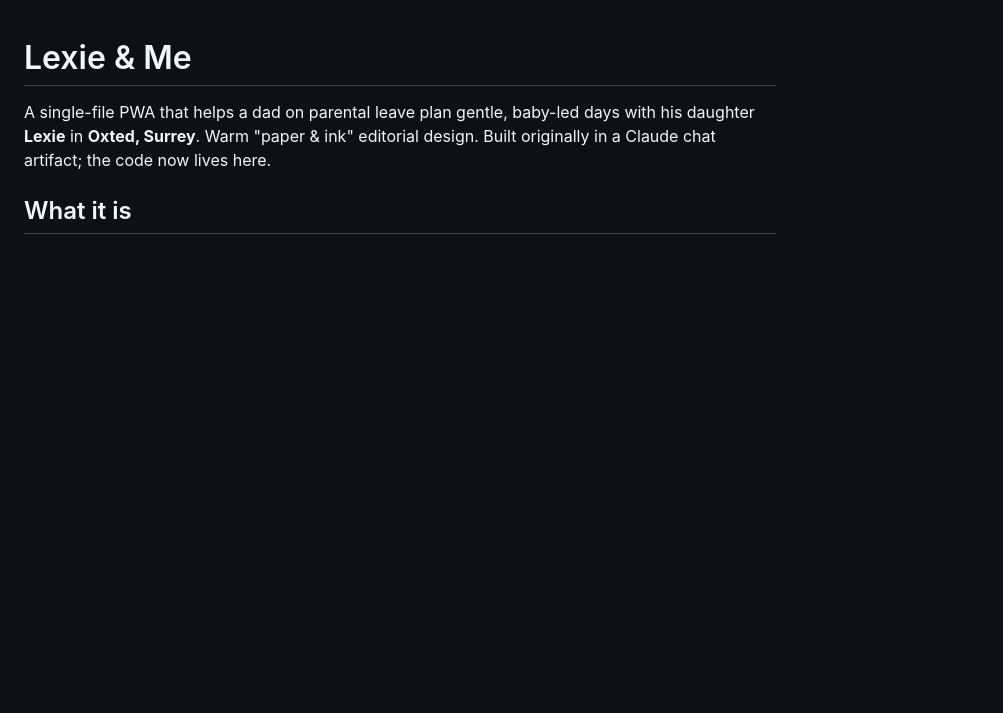
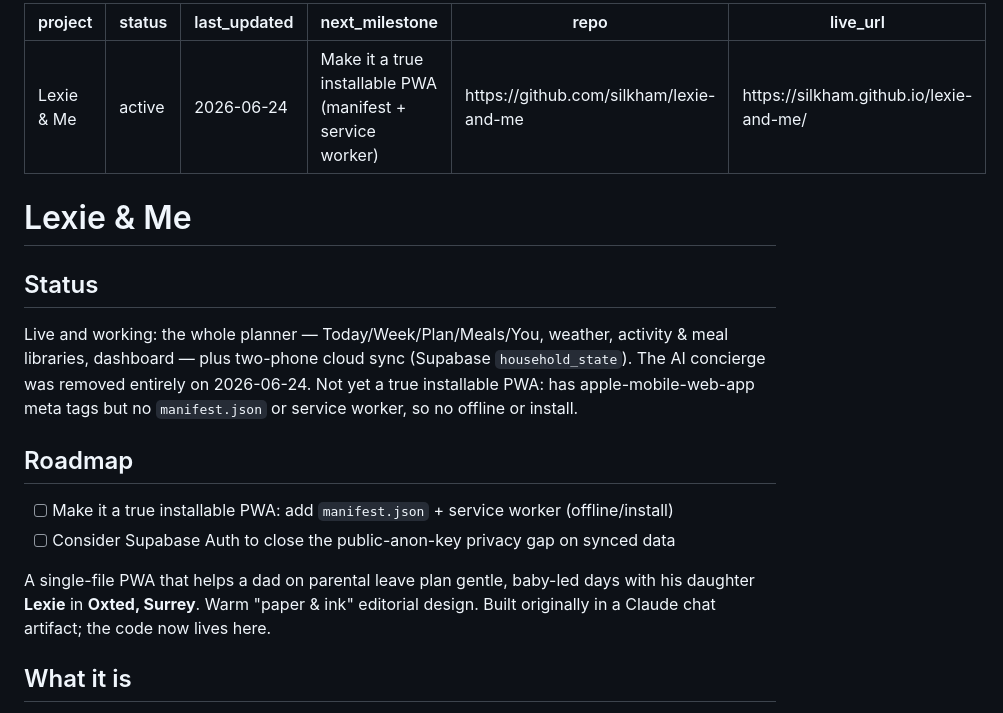
Before and after one commit to silkham/lexie-and-me, a Markdown page: CLAUDE.md, the part around the change. Rendered like a GitHub page; blank space fills up the shorter version.

Commit message:
Docs: add standard Status/Roadmap + frontmatter for Project Dashboard
Co-Authored-By: Claude Opus 4.8 <noreply@anthropic.com>

```diff
--- a/CLAUDE.md
+++ b/CLAUDE.md
@@ -1,4 +1,28 @@
+---
+project: Lexie & Me
+status: active
+last_updated: 2026-06-24
+next_milestone: Make it a true installable PWA (manifest + service worker)
+repo: https://github.com/silkham/lexie-and-me
+live_url: https://silkham.github.io/lexie-and-me/
+---
+
 # Lexie & Me
+
+<!-- The Status and Roadmap sections below are read by the Project Dashboard.
+     Keep them current: Status = where it is now, Roadmap = what's planned.
+     Changelog is pulled live from git commit history, so don't maintain one here. -->
+
+## Status
+Live and working: the whole planner — Today/Week/Plan/Meals/You, weather, activity &
+meal libraries, dashboard — plus two-phone cloud sync (Supabase `household_state`).
+The AI concierge was removed entirely on 2026-06-24. Not yet a true installable PWA:
+has apple-mobile-web-app meta tags but no `manifest.json` or service worker, so no
+offline or install.
+
+## Roadmap
+- [ ] Make it a true installable PWA: add `manifest.json` + service worker (offline/install)
+- [ ] Consider Supabase Auth to close the public-anon-key privacy gap on synced data
 
 A single-file PWA that helps a dad on parental leave plan gentle, baby-led days
 with his daughter **Lexie** in **Oxted, Surrey**. Warm "paper & ink" editorial
```
